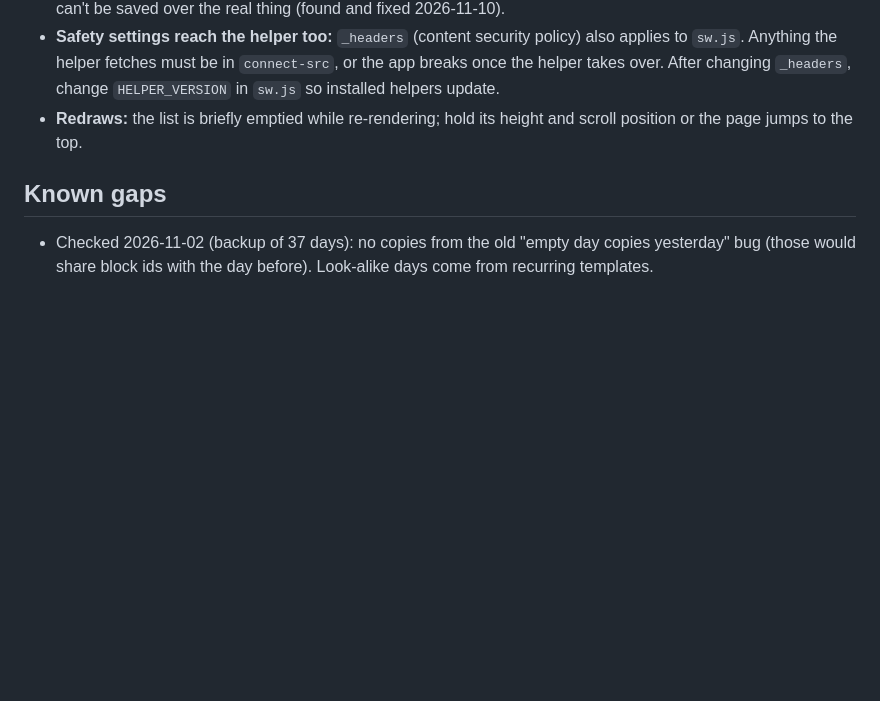
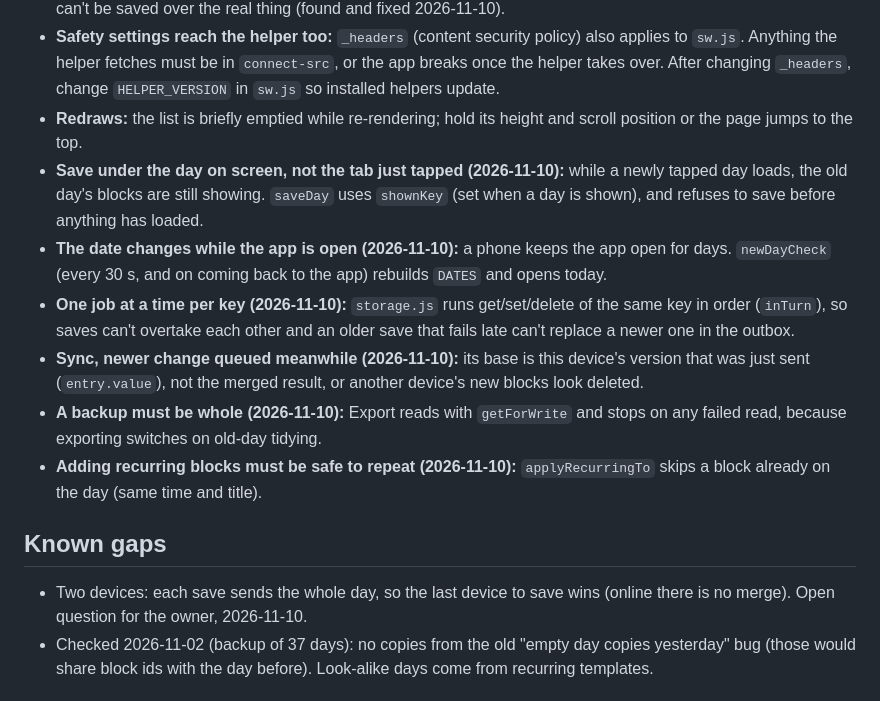
Before and after one commit to fishingagent7-star/Day-planner, a Markdown page: CLAUDE.md, the part around the change. Drawn GitHub-style; blank space fills up the shorter version.

Commit message:
Notes: lessons from the 10 Nov data-safety bug hunt
Co-Authored-By: Claude Fable 5.2 <noreply@anthropic.com>

```diff
--- a/CLAUDE.md
+++ b/CLAUDE.md
@@ -44,8 +44,15 @@ Offline (2026-11-03): `sw.js` keeps copies of the app files (cache `lodestar-fil
 - **Missing keys:** treat as empty (`safeGet`), but ONLY for reads that are never written back. A read that will be saved again (a day, `recurapplied:`, `consindex`) uses `getForWrite` / `window.storage.get`, so a failed read can't be saved over the real thing (found and fixed 2026-11-10).
 - **Safety settings reach the helper too:** `_headers` (content security policy) also applies to `sw.js`. Anything the helper fetches must be in `connect-src`, or the app breaks once the helper takes over. After changing `_headers`, change `HELPER_VERSION` in `sw.js` so installed helpers update.
 - **Redraws:** the list is briefly emptied while re-rendering; hold its height and scroll position or the page jumps to the top.
+- **Save under the day on screen, not the tab just tapped (2026-11-10):** while a newly tapped day loads, the old day's blocks are still showing. `saveDay` uses `shownKey` (set when a day is shown), and refuses to save before anything has loaded.
+- **The date changes while the app is open (2026-11-10):** a phone keeps the app open for days. `newDayCheck` (every 30 s, and on coming back to the app) rebuilds `DATES` and opens today.
+- **One job at a time per key (2026-11-10):** `storage.js` runs get/set/delete of the same key in order (`inTurn`), so saves can't overtake each other and an older save that fails late can't replace a newer one in the outbox.
+- **Sync, newer change queued meanwhile (2026-11-10):** its base is this device's version that was just sent (`entry.value`), not the merged result, or another device's new blocks look deleted.
+- **A backup must be whole (2026-11-10):** Export reads with `getForWrite` and stops on any failed read, because exporting switches on old-day tidying.
+- **Adding recurring blocks must be safe to repeat (2026-11-10):** `applyRecurringTo` skips a block already on the day (same time and title).
 
 ## Known gaps
+- Two devices: each save sends the whole day, so the last device to save wins (online there is no merge). Open question for the owner, 2026-11-10.
 - Checked 2026-11-02 (backup of 37 days): no copies from the old "empty day copies yesterday" bug (those would share block ids with the day before). Look-alike days come from recurring templates.
 
 ## Suggested first steps
```
